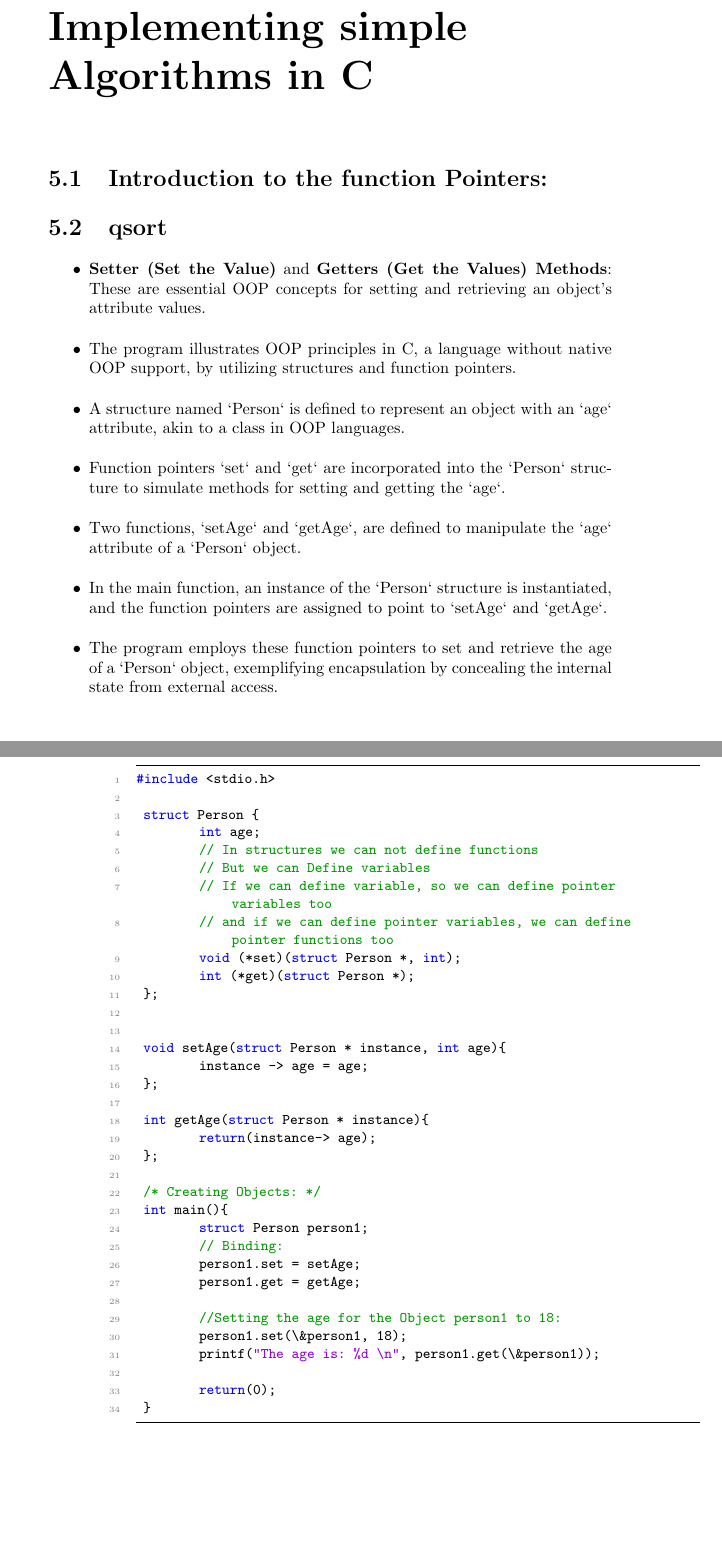
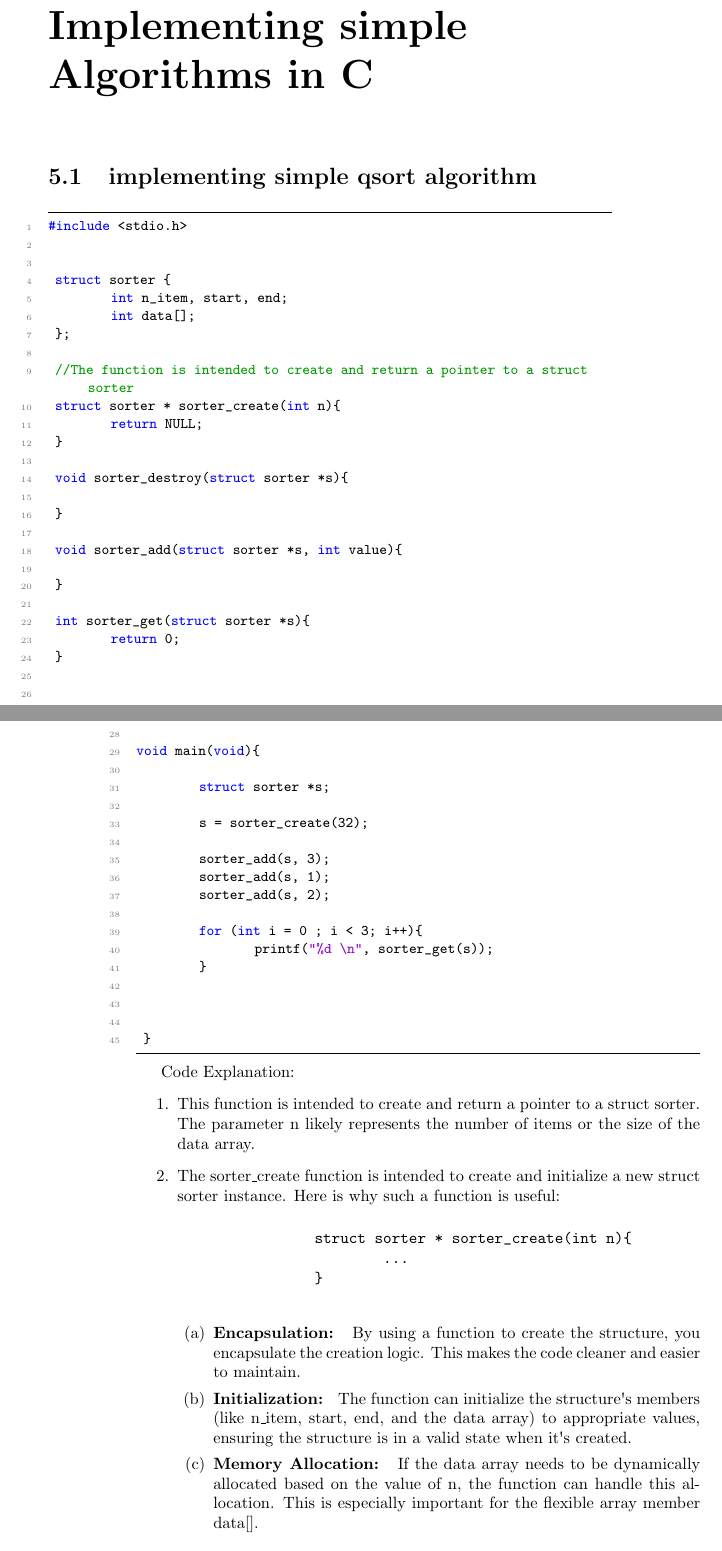
Before and after one commit to Ramtin-BeheshtAeen/Advanced_C_Programmin_Book, a LaTeX book (tex_files/advanced_c_programmng_and_datastructures.tex, which reads tex_files/chapter_5/05_01_qsort_algorithm.tex): two parts of pages 45 and 46 of 46, joined at a grey line, cut so that both start at the same text, the shorter picture padded with empty space. Compiled offline with pdfLaTeX.

Commit message:
modify code at chapter 5 && add new section and sub section related to initializing structures to the chapter 2

```diff
--- a/tex_files/advanced_c_programmng_and_datastructures.tex
+++ b/tex_files/advanced_c_programmng_and_datastructures.tex
@@ -11,13 +11,15 @@
 \usepackage{newunicodechar}
 %Package import:
 \usepackage{import}
+%Package import for \textquotesingles module:
+\usepackage{textcomp}
 
 \definecolor{dkgreen}{rgb}{0,0.6,0}
 \definecolor{gray}{rgb}{0.5,0.5,0.5}
 \definecolor{mauve}{rgb}{0.58,0,0.82}
 
 \newcommand\Warning{%
- \makebox[0.3em][c]{%
+ \makebox[0.4em][c]{%
  \makebox[0pt][c]{\raisebox{.1em}{\small!}}%
  \makebox[0pt][c]{\color{red}\Large$\bigtriangleup$}}}%
 
--- a/tex_files/chapter_5/05_01_qsort_algorithm.tex
+++ b/tex_files/chapter_5/05_01_qsort_algorithm.tex
@@ -1,52 +1,79 @@
-\section{Introduction to the function Pointers:}
-
-
-\section{qsort}
-\begin{itemize}
-    \item \textbf{Setter (Set the Value)} and \textbf{Getters (Get the Values) Methods}: These are essential OOP concepts for setting and retrieving an object's attribute values.
-    \item The program illustrates OOP principles in C, a language without native OOP support, by utilizing structures and function pointers.
-    \item A structure named `Person` is defined to represent an object with an `age` attribute, akin to a class in OOP languages.
-    \item Function pointers `set` and `get` are incorporated into the `Person` structure to simulate methods for setting and getting the `age`.
-    \item Two functions, `setAge` and `getAge`, are defined to manipulate the `age` attribute of a `Person` object.
-    \item In the main function, an instance of the `Person` structure is instantiated, and the function pointers are assigned to point to `setAge` and `getAge`.
-    \item The program employs these function pointers to set and retrieve the age of a `Person` object, exemplifying encapsulation by concealing the internal state from external access.
-\end{itemize}
-\break
+\section{implementing simple qsort algorithm}
 
 \begin{lstlisting}
 #include <stdio.h>
 
- struct Person {
-         int age;
-         // In structures we can not define functions
-         // But we can Define variables
-         // If we can define variable, so we can define pointer variables too
-         // and if we can define pointer variables, we can define pointer functions too
-         void (*set)(struct Person *, int);
-         int (*get)(struct Person *);
+
+ struct sorter {
+         int n_item, start, end;
+         int data[];
  };
 
-
- void setAge(struct Person * instance, int age){
-         instance -> age = age;
- };
-
- int getAge(struct Person * instance){
-         return(instance-> age);
- };
-
- /* Creating Objects: */
- int main(){
-         struct Person person1;
-         // Binding:
-         person1.set = setAge;
-         person1.get = getAge;
-
-         //Setting the age for the Object person1 to 18:
-         person1.set(\&person1, 18);
-         printf("The age is: %d \n", person1.get(\&person1));
-
-         return(0);
+ //The function is intended to create and return a pointer to a struct sorter
+ struct sorter * sorter_create(int n){
+         return NULL;
  }
 
+ void sorter_destroy(struct sorter *s){
+
+ }
+
+ void sorter_add(struct sorter *s, int value){
+
+ }
+
+ int sorter_get(struct sorter *s){
+         return 0;
+ }
+
+
+
+
+void main(void){
+
+         struct sorter *s;
+
+         s = sorter_create(32);
+
+         sorter_add(s, 3);
+         sorter_add(s, 1);
+         sorter_add(s, 2);
+
+         for (int i = 0 ; i < 3; i++){
+                 printf("%d \n", sorter_get(s));
+         }
+
+
+
+ }
 \end{lstlisting}
+
+Code Explanation:
+\begin{enumerate}
+
+        \item This function is intended to create and return a pointer to a struct sorter.
+        The parameter n likely represents the number of items or the size of the data array.
+
+        \item The sorter\_create function is intended to create and initialize a new struct sorter instance.
+        Here is why such a function is useful:
+
+        \begin{verbatim}
+                struct sorter * sorter_create(int n){
+                        ...
+                }
+        \end{verbatim}
+
+        \begin{enumerate}
+        \item \textbf{Encapsulation: } By using a function to create the structure, you encapsulate the creation logic. This makes the code cleaner and easier to maintain.
+        \item \textbf{Initialization: } The function can initialize the structure\textquotesingle s members (like n\_item, start, end, and the data array)
+         to appropriate values, ensuring the structure is in a valid state when it\textquotesingle s created.
+        \item \textbf{Memory Allocation: } If the data array needs to be dynamically allocated based on the value of n, the function can handle this allocation. This is especially important for the flexible array member data[].
+        \end{enumerate}
+
+
+
+
+
+\end{enumerate}
+
+when ever you are implemenitg anything in systeam first define the datastrature, why anything else will come after that..
```
Also changed, not shown: tex_files/chapter_2/02_01_pointers.tex (+6 -0 lines), tex_files/chapter_3/03_01_objects.tex (+6 -7 lines), tex_files/advanced_c_programmng_and_datastructures.pdf (added), tex_files/advanced_c_programmng_and_datastructures.tex (1 more changed lines), 6 other files.
